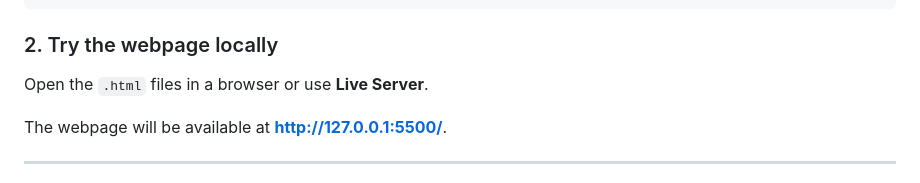
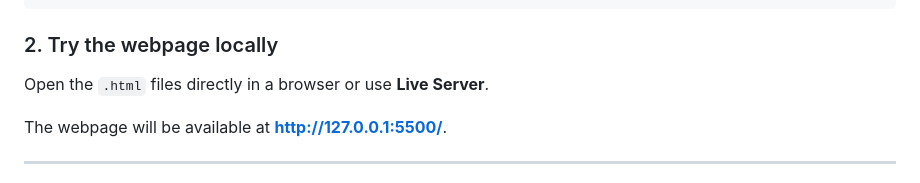
Before and after one commit to marcturu/bit-article, a Markdown page: README.md, the part around the change. Rendered like a GitHub page.

Commit message:
Clarify instructions for opening HTML files

````diff
--- a/README.md
+++ b/README.md
@@ -28,7 +28,7 @@ cd bit-article
 ```
 
 ### 2. Try the webpage locally
-Open the ```.html``` files in a browser or use **Live Server**.
+Open the ```.html``` files directly in a browser or use **Live Server**.
 
 The webpage will be available at **http://127.0.0.1:5500/**.
 
````
